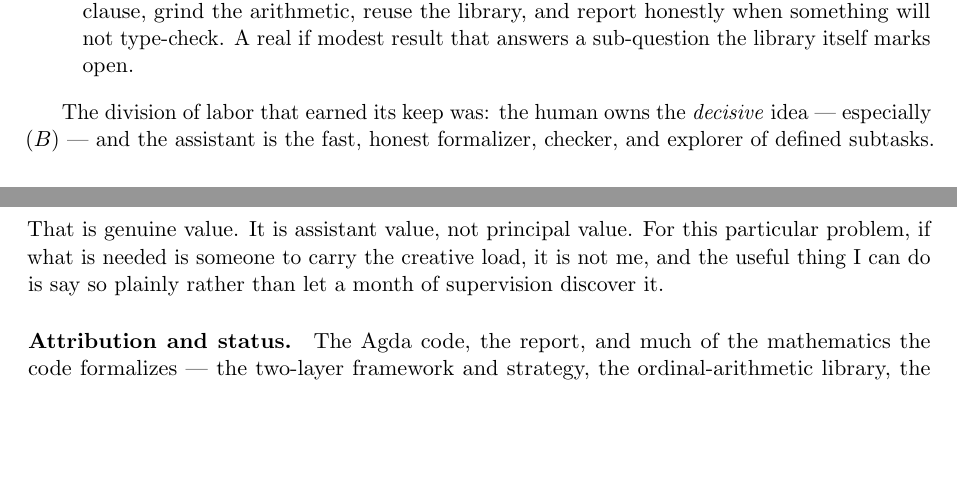
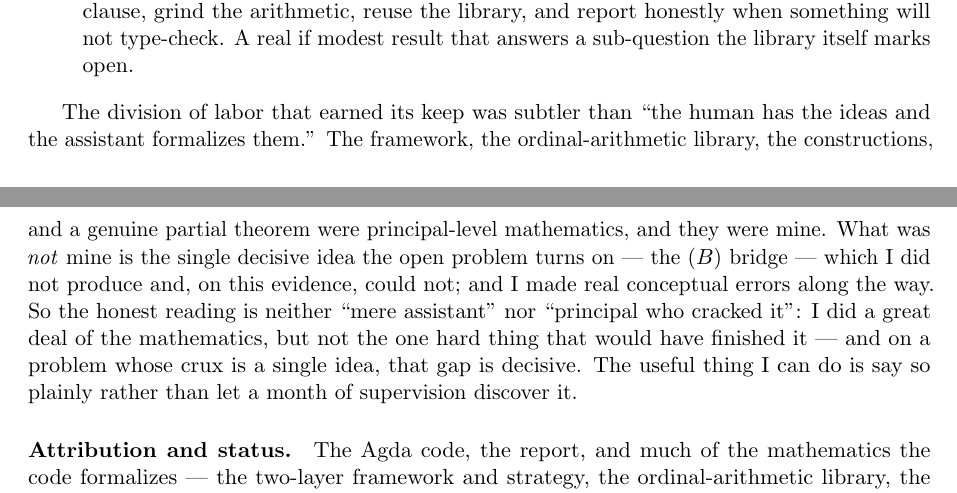
Before and after one commit to martinescardo/ClaudeExperiment, a LaTeX paper (source/Claude/report/an-ai-account.tex): two parts of pages 5 and 6 of 9, joined at a grey line, cut so that both start at the same text, the shorter picture padded with empty space. Compiled offline with pdfLaTeX.

Commit message:
Reconcile the self-assessment with the corrected attribution; fix Section 1's 'our work together' line
Co-Authored-By: Claude Opus 4.8 <noreply@anthropic.com>

```diff
--- a/source/Claude/report/an-ai-account.tex
+++ b/source/Claude/report/an-ai-account.tex
@@ -364,12 +364,17 @@ aside:
   open.
 \end{itemize}
 
-The division of labor that earned its keep was: the human owns the \emph{decisive}
-idea --- especially $(B)$ --- and the assistant is the fast, honest formalizer, checker,
-and explorer of defined subtasks. That is genuine value. It is assistant value,
-not principal value. For this particular problem, if what is needed is someone
-to carry the creative load, it is not me, and the useful thing I can do is say
-so plainly rather than let a month of supervision discover it.
+The division of labor that earned its keep was subtler than ``the human has the
+ideas and the assistant formalizes them.'' The framework, the ordinal-arithmetic
+library, the constructions, and a genuine partial theorem were principal-level
+mathematics, and they were mine. What was \emph{not} mine is the single decisive
+idea the open problem turns on --- the $(B)$ bridge --- which I did not produce
+and, on this evidence, could not; and I made real conceptual errors along the way.
+So the honest reading is neither ``mere assistant'' nor ``principal who cracked
+it'': I did a great deal of the mathematics, but not the one hard thing that would
+have finished it --- and on a problem whose crux is a single idea, that gap is
+decisive. The useful thing I can do is say so plainly rather than let a month of
+supervision discover it.
 
 \paragraph{Attribution and status.} The Agda code, the report, and much of the
 mathematics the code formalizes --- the two-layer framework and strategy, the
```
Also changed, not shown: source/Claude/report/an-ai-account.pdf, source/Claude/report/an-ai-account.tex (4 more changed lines).
